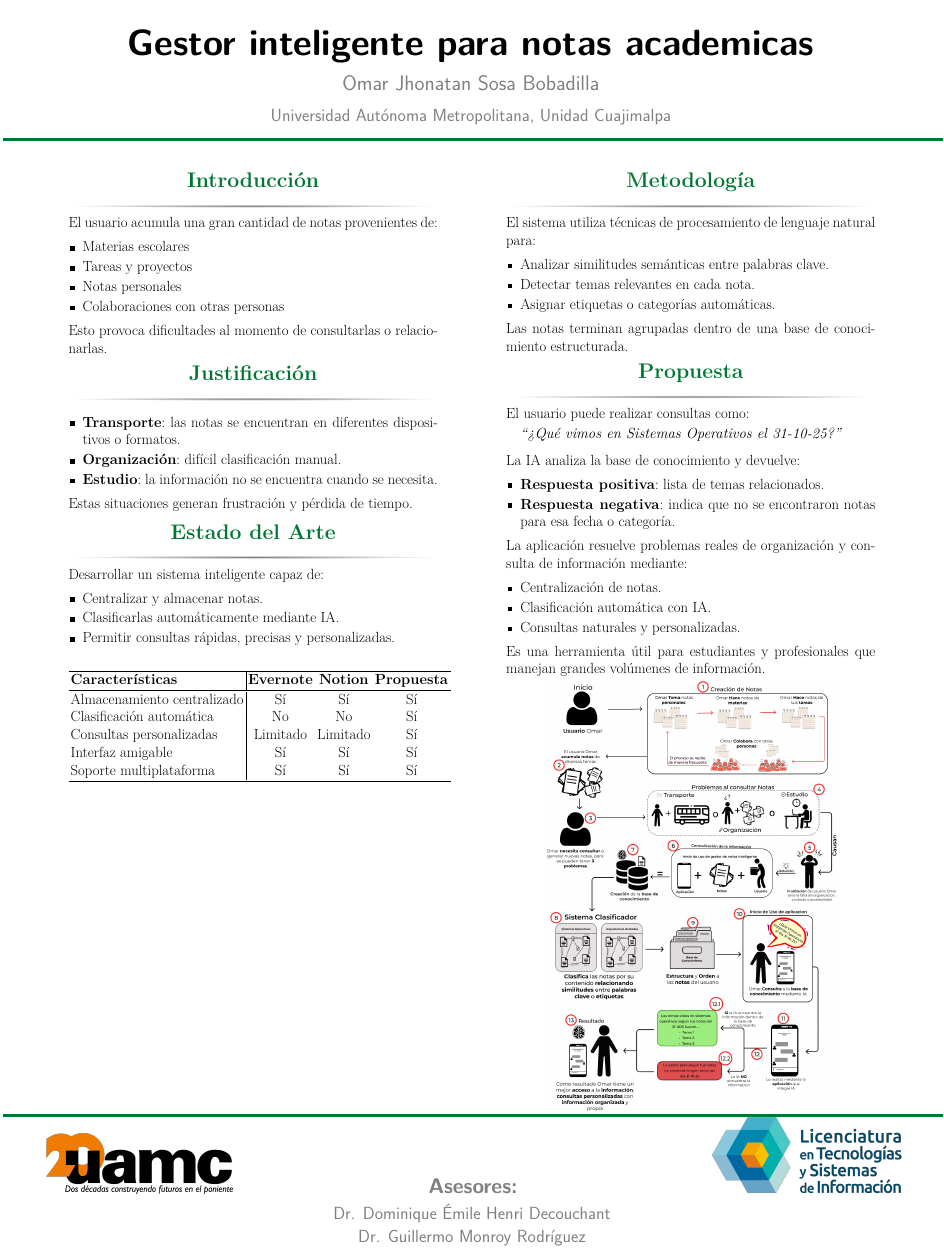
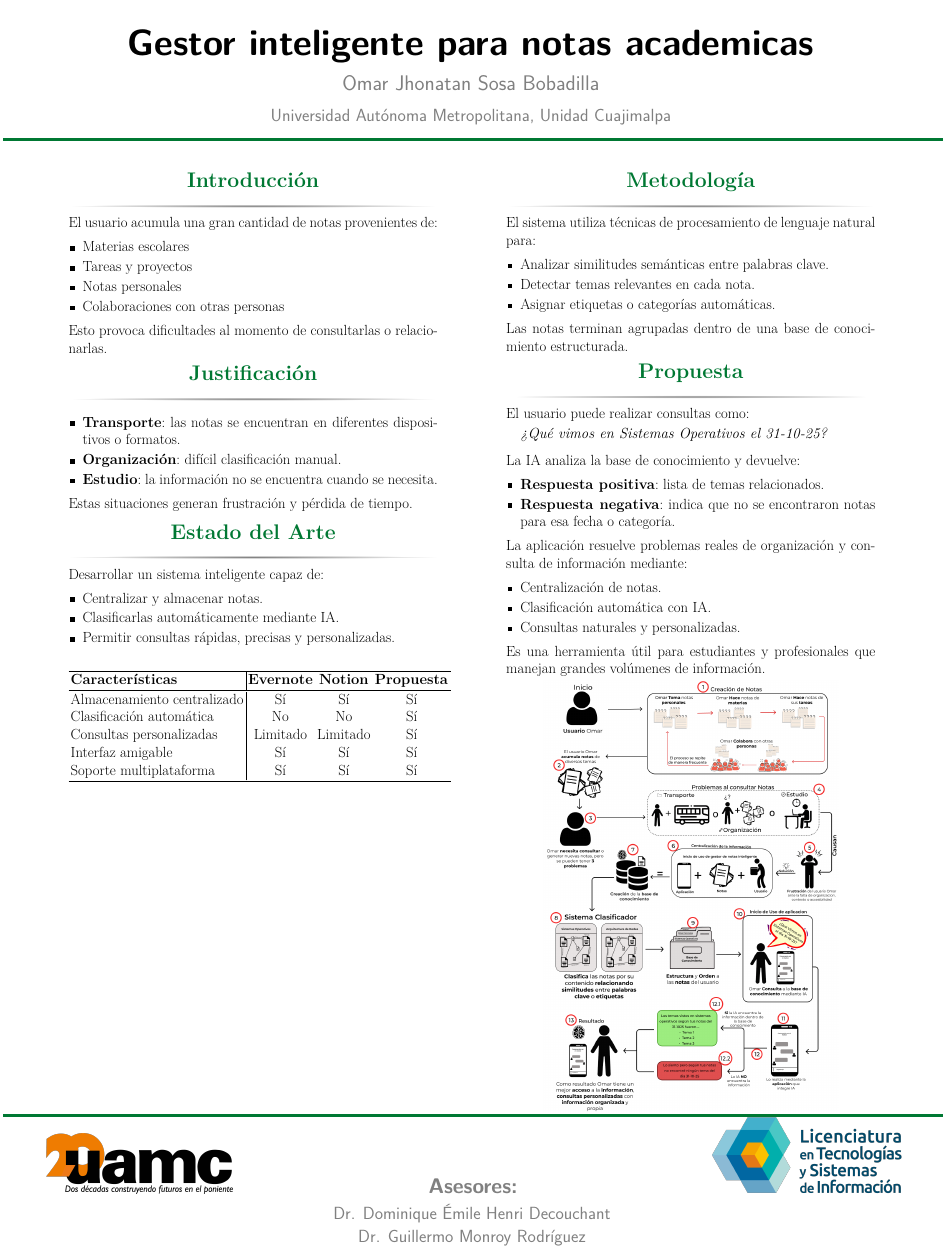
Before and after one commit to CORNIIO19/Cartel_PT, a LaTeX poster (main.tex, which reads beamerthemeConfPoster.sty): the whole page. Compiled offline with pdfLaTeX.

Commit message:
workaround para apertura de interrogación

```diff
--- a/beamerthemeConfPoster.sty
+++ b/beamerthemeConfPoster.sty
@@ -7,7 +7,9 @@
 % Modified by Nathaniel Johnston (nathaniel@nathanieljohnston.com) in August 2009
 % =============================================================================
 
+
 \ProvidesPackage{beamerthemeConfPoster}
+\RequirePackage[utf8]{inputenc}
 \RequirePackage{tikz}		% for drawing the nice rounded boxes
 \usetikzlibrary{arrows,backgrounds}
 \RequirePackage[T1]{fontenc}
--- a/main.tex
+++ b/main.tex
@@ -4,6 +4,7 @@
 \usetheme{ConfPoster}
 
 \usepackage[spanish]{babel}
+\usepackage[utf8]{inputenc}
 \usepackage{graphicx}
 \usepackage{booktabs}
 \usepackage{multicol}
```
Also changed, not shown: main.tex (2 more changed lines).
